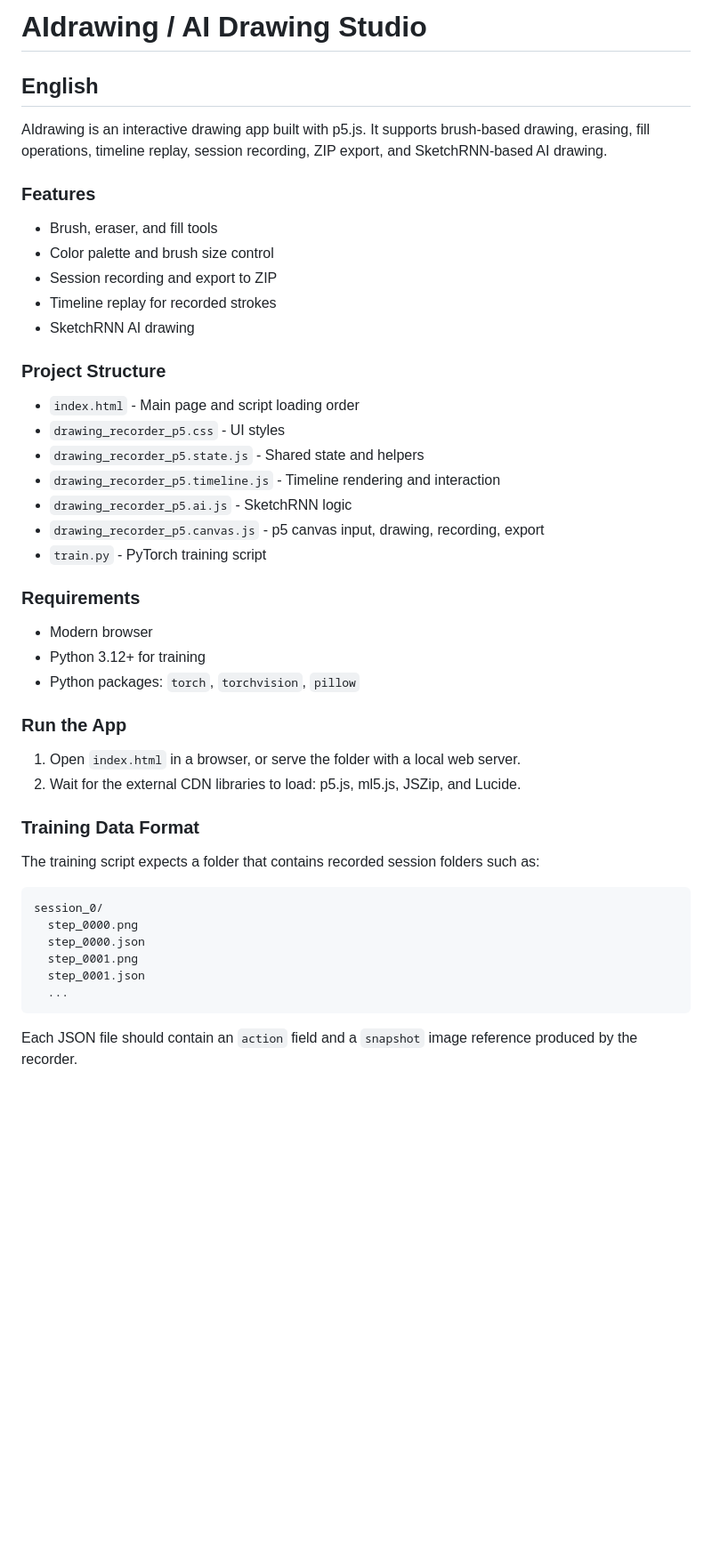
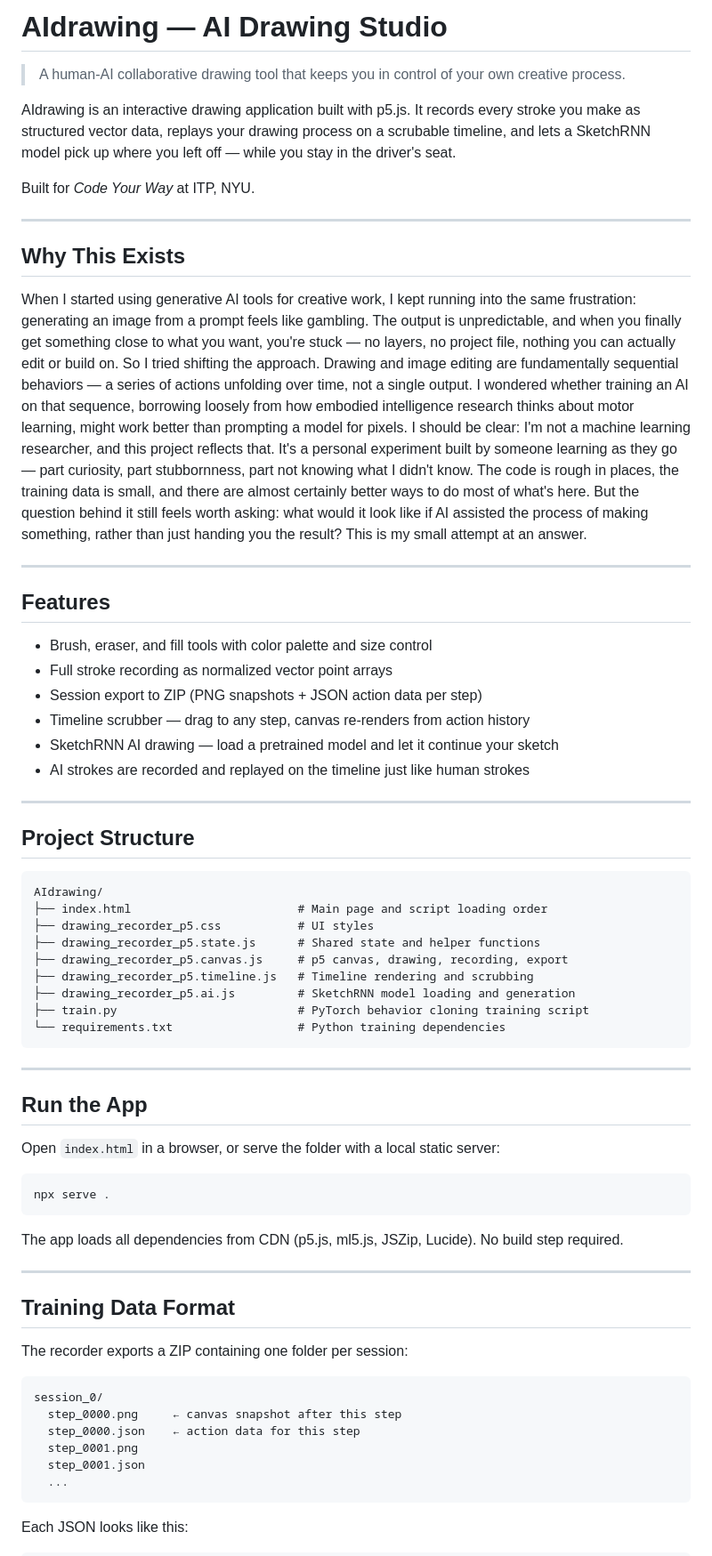
Before and after one commit to StonesGate604/AIdrawing, a Markdown page: README.md, the part around one of its changes. Shown at 89% size. Rendered like a GitHub page; blank space fills up the shorter version.

````diff
--- a/README.md
+++ b/README.md
@@ -1,50 +1,73 @@
-# AIdrawing / AI Drawing Studio
+# AIdrawing — AI Drawing Studio
 
-## English
+> A human-AI collaborative drawing tool that keeps you in control of your own creative process.
 
-AIdrawing is an interactive drawing app built with p5.js. It supports brush-based drawing, erasing, fill operations, timeline replay, session recording, ZIP export, and SketchRNN-based AI drawing.
+AIdrawing is an interactive drawing application built with p5.js. It records every stroke you make as structured vector data, replays your drawing process on a scrubable timeline, and lets a SketchRNN model pick up where you left off — while you stay in the driver's seat.
 
-### Features
+Built for *Code Your Way* at ITP, NYU.
 
-- Brush, eraser, and fill tools
-- Color palette and brush size control
-- Session recording and export to ZIP
-- Timeline replay for recorded strokes
-- SketchRNN AI drawing
+---
 
-### Project Structure
+## Why This Exists
+When I started using generative AI tools for creative work, I kept running into the same frustration: generating an image from a prompt feels like gambling. The output is unpredictable, and when you finally get something close to what you want, you're stuck — no layers, no project file, nothing you can actually edit or build on.
+So I tried shifting the approach. Drawing and image editing are fundamentally sequential behaviors — a series of actions unfolding over time, not a single output. I wondered whether training an AI on that sequence, borrowing loosely from how embodied intelligence research thinks about motor learning, might work better than prompting a model for pixels.
+I should be clear: I'm not a machine learning researcher, and this project reflects that. It's a personal experiment built by someone learning as they go — part curiosity, part stubbornness, part not knowing what I didn't know. The code is rough in places, the training data is small, and there are almost certainly better ways to do most of what's here.
+But the question behind it still feels worth asking: what would it look like if AI assisted the process of making something, rather than just handing you the result?
+This is my small attempt at an answer.
 
-- `index.html` - Main page and script loading order
-- `drawing_recorder_p5.css` - UI styles
-- `drawing_recorder_p5.state.js` - Shared state and helpers
-- `drawing_recorder_p5.timeline.js` - Timeline rendering and interaction
-- `drawing_recorder_p5.ai.js` - SketchRNN logic
-- `drawing_recorder_p5.canvas.js` - p5 canvas input, drawing, recording, export
-- `train.py` - PyTorch training script
+---
 
-### Requirements
+## Features
 
-- Modern browser
-- Python 3.12+ for training
-- Python packages: `torch`, `torchvision`, `pillow`
+- Brush, eraser, and fill tools with color palette and size control
+- Full stroke recording as normalized vector point arrays
+- Session export to ZIP (PNG snapshots + JSON action data per step)
+- Timeline scrubber — drag to any step, canvas re-renders from action history
+- SketchRNN AI drawing — load a pretrained model and let it continue your sketch
+- AI strokes are recorded and replayed on the timeline just like human strokes
 
-### Run the App
+---
 
-1. Open `index.html` in a browser, or serve the folder with a local web server.
-2. Wait for the external CDN libraries to load: p5.js, ml5.js, JSZip, and Lucide.
+## Project Structure
 
-### Training Data Format
+```
+AIdrawing/
+├── index.html                        # Main page and script loading order
+├── drawing_recorder_p5.css           # UI styles
+├── drawing_recorder_p5.state.js      # Shared state and helper functions
+├── drawing_recorder_p5.canvas.js     # p5 canvas, drawing, recording, export
+├── drawing_recorder_p5.timeline.js   # Timeline rendering and scrubbing
+├── drawing_recorder_p5.ai.js         # SketchRNN model loading and generation
+├── train.py                          # PyTorch behavior cloning training script
+└── requirements.txt                  # Python training dependencies
+```
 
-The training script expects a folder that contains recorded session folders such as:
+---
 
-```text
+## Run the App
+
+Open `index.html` in a browser, or serve the folder with a local static server:
+
+```bash
+npx serve .
+```
+
+The app loads all dependencies from CDN (p5.js, ml5.js, JSZip, Lucide). No build step required.
+
+---
+
+## Training Data Format
+
+The recorder exports a ZIP containing one folder per session:
+
+```
 session_0/
-  step_0000.png
-  step_0000.json
+  step_0000.png     ← canvas snapshot after this step
+  step_0000.json    ← action data for this step
   step_0001.png
   step_0001.json
   ...
 ```
 
-Each JSON file should contain an `action` field and a `snapshot` image reference produced by the recorder.
+Each JSON looks like this:
 
````
Also changed, not shown: other parts of README.md (+164 -66 lines).
